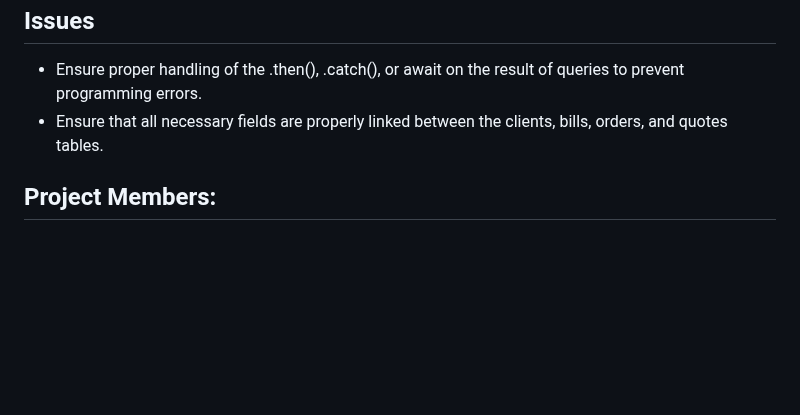
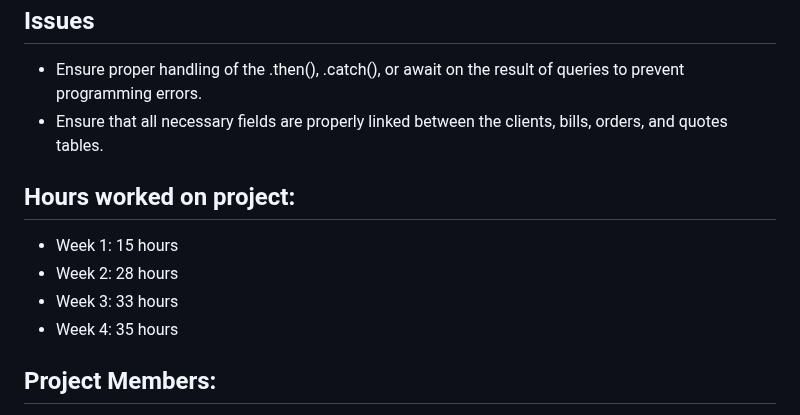
Before and after one commit to nawalragih/Proj2, a Markdown page: README.md, the part around the change. Drawn GitHub-style; blank space fills up the shorter version.

```diff
--- a/README.md
+++ b/README.md
@@ -82,6 +82,12 @@ Order Acceptance: Once accepted, both the client and the worker receive a bill f
 - Ensure proper handling of the .then(), .catch(), or await on the result of queries to prevent programming errors.
 - Ensure that all necessary fields are properly linked between the clients, bills, orders, and quotes tables.
 
+## Hours worked on project:
+- Week 1: 15 hours
+- Week 2: 28 hours
+- Week 3: 33 hours
+- Week 4: 35 hours
+
 ## Project Members:
 - Nawal Ragih hi0091
 - Duaa Saeed he6041
```
